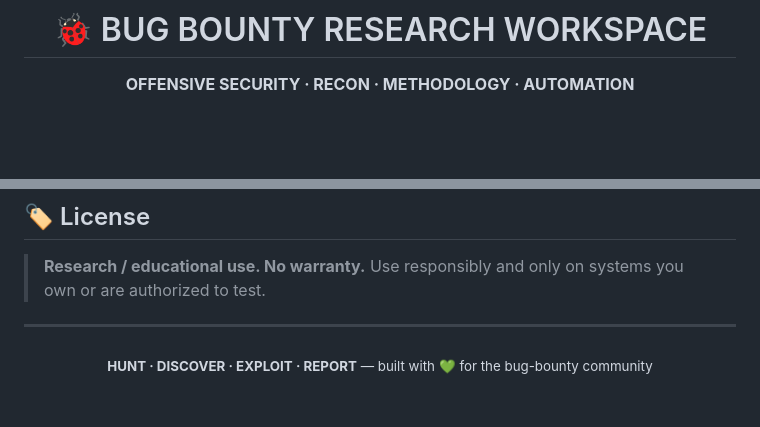
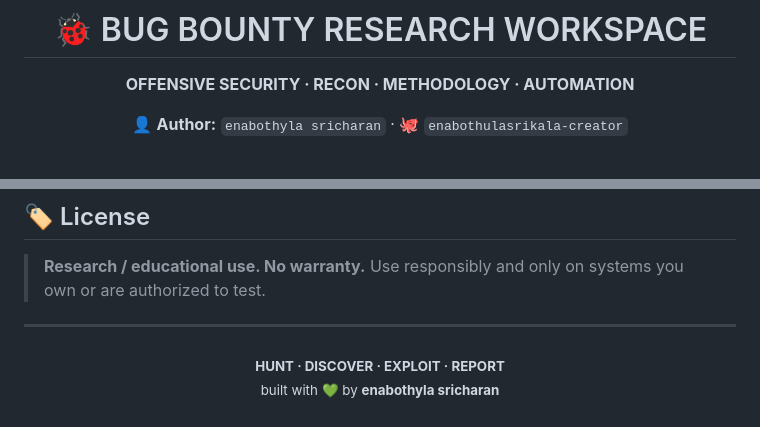
Before and after one commit to enabothulasrikala-creator/bug-bounty-research, a Markdown page: README.md, 2 parts joined by grey strips. GitHub-like rendering; blank space fills up the shorter version.

Commit message:
readme: add author (enabothyla sricharan) to header, badge row, and footer

```diff
--- a/README.md
+++ b/README.md
@@ -13,5 +13,7 @@
 
 **OFFENSIVE SECURITY · RECON · METHODOLOGY · AUTOMATION**
 
+👤 **Author:** `enabothyla sricharan` · 🐙 `enabothulasrikala-creator`
+
 <br>
 
@@ -730,5 +733,5 @@ bash scripts/passive_fuzzer.sh
 ---
 
 <p align="center">
-<sub><b>HUNT · DISCOVER · EXPLOIT · REPORT</b> — built with 💚 for the bug-bounty community</sub>
+<sub><b>HUNT · DISCOVER · EXPLOIT · REPORT</b><br>built with 💚 by <b>enabothyla sricharan</b></sub>
 </p>
```
Also changed, not shown: other parts of README.md (+2 -1 lines).
